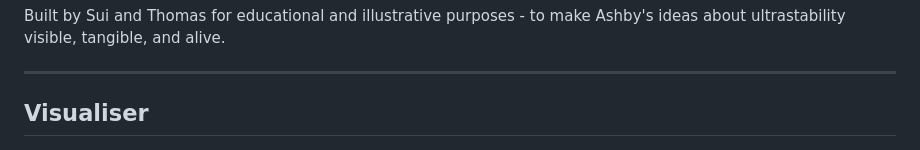
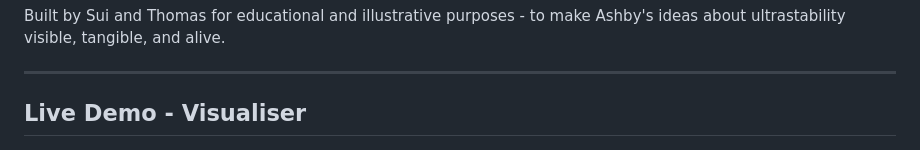
Before and after one commit to sui001/homeostat, a Markdown page: README.md, the part around the change. Rendered like a GitHub page.

```diff
--- a/README.md
+++ b/README.md
@@ -7,7 +7,7 @@ Built by Sui and Thomas for educational and illustrative purposes - to make Ashb
 ---
 
 
-## Visualiser
+## Live Demo - Visualiser
 
 [![Homeostat II -- Distributed Units](distributed/visualiser.png)](https://sui001.github.io/homeostat/visualiser/)
 
```
